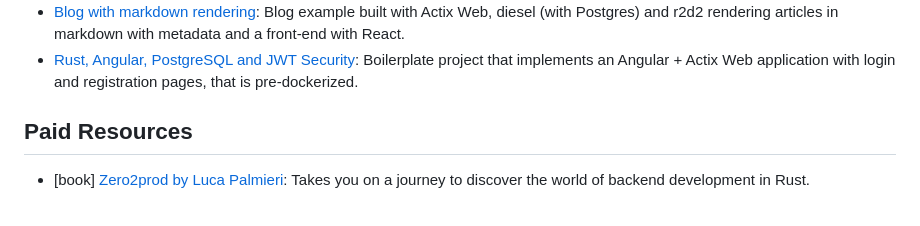
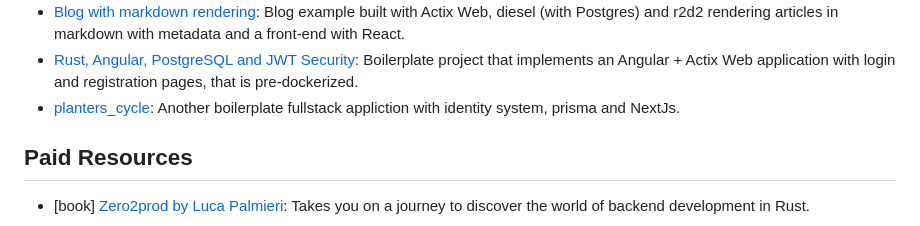
Before and after one commit to casatrickdev/actix-example, a Markdown page: README.md, the part around the change. Drawn GitHub-style.

```diff
--- a/README.md
+++ b/README.md
@@ -54,6 +54,7 @@
 - [rayspace.dev](https://github.com/ryspc/rayspace.dev): Minimalist dev portfolio and blog implemented as a Rust-powered SPA, featuring GitHub OAuth, session management, static file serving, API endpoints, and SQLx integration.
 - [Blog with markdown rendering](https://github.com/gemini-15/blog-engine): Blog example built with Actix Web, diesel (with Postgres) and r2d2 rendering articles in markdown with metadata and a front-end with React.
 - [Rust, Angular, PostgreSQL and JWT Security](https://github.com/stav121/actix-angular-project-template): Boilerplate project that implements an Angular + Actix Web application with login and registration pages, that is pre-dockerized.
+- [planters_cycle](https://github.com/grimm-integrations/planters_cycle): Another boilerplate fullstack appliction with identity system, prisma and NextJs.
 
 ## Paid Resources
 
```
